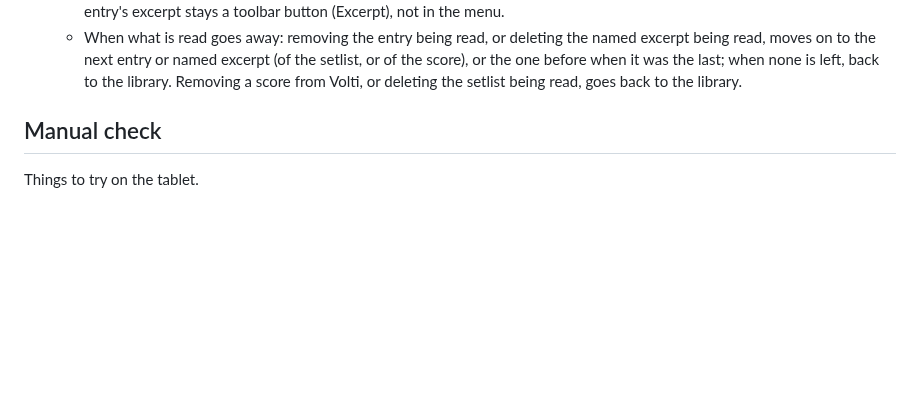
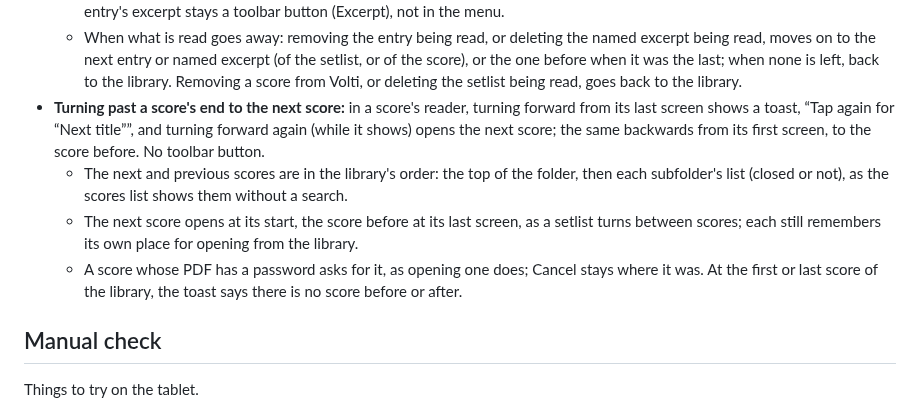
Before and after one commit to goodgriefgnome/volti, a Markdown page: TODO.md, the part around the change. Rendered like a GitHub page; blank space fills up the shorter version.

Commit message:
TODO: turn past a score's end to the next score
Co-Authored-By: Claude Opus 5.5 <noreply@anthropic.com>
Claude-Session: https://claude.ai/code/session_019tCRCFEkWy4ZKf3kzSYeJS

```diff
--- a/TODO.md
+++ b/TODO.md
@@ -28,6 +28,16 @@ scores.
     being read, moves on to the next entry or named excerpt (of the setlist, or of the score), or
     the one before when it was the last; when none is left, back to the library. Removing a score
     from Volti, or deleting the setlist being read, goes back to the library.
+- **Turning past a score's end to the next score:** in a score's reader, turning forward from its
+  last screen shows a toast, “Tap again for “Next title””, and turning forward again (while it
+  shows) opens the next score; the same backwards from its first screen, to the score before. No
+  toolbar button.
+  - The next and previous scores are in the library's order: the top of the folder, then each
+    subfolder's list (closed or not), as the scores list shows them without a search.
+  - The next score opens at its start, the score before at its last screen, as a setlist turns
+    between scores; each still remembers its own place for opening from the library.
+  - A score whose PDF has a password asks for it, as opening one does; Cancel stays where it was.
+    At the first or last score of the library, the toast says there is no score before or after.
 
 ## Manual check
 
```
